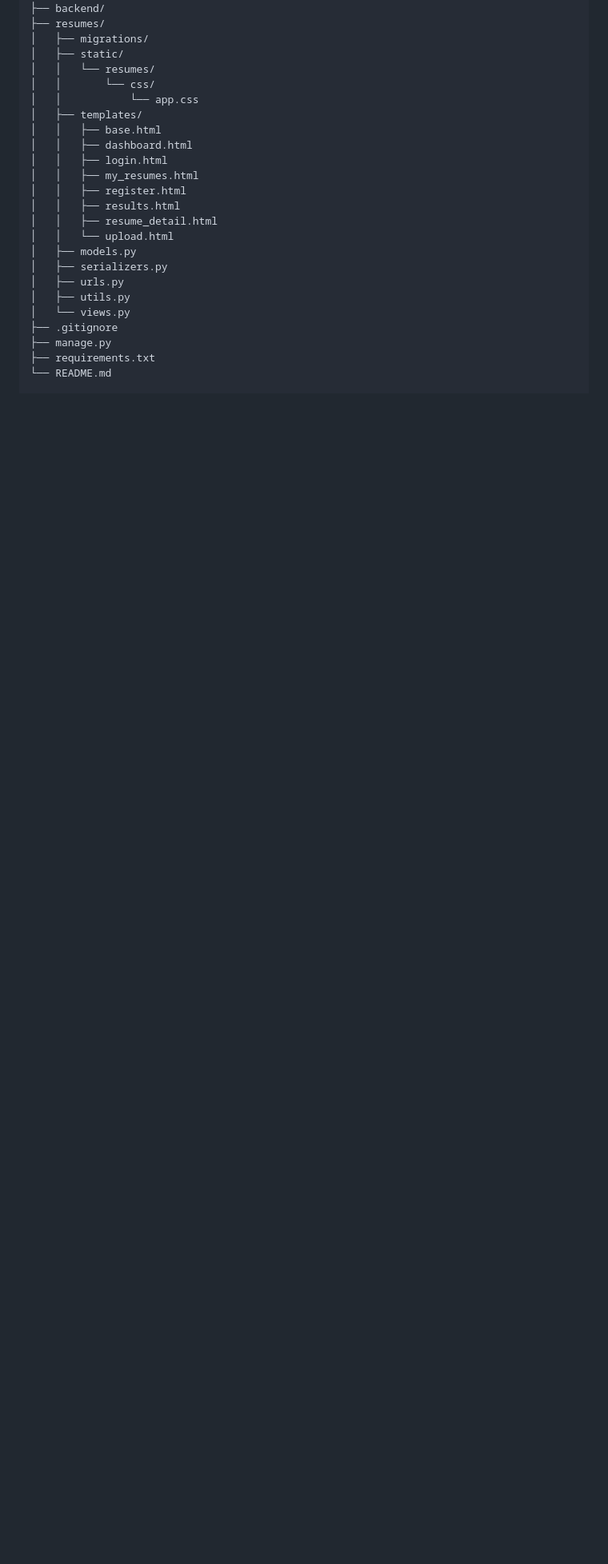
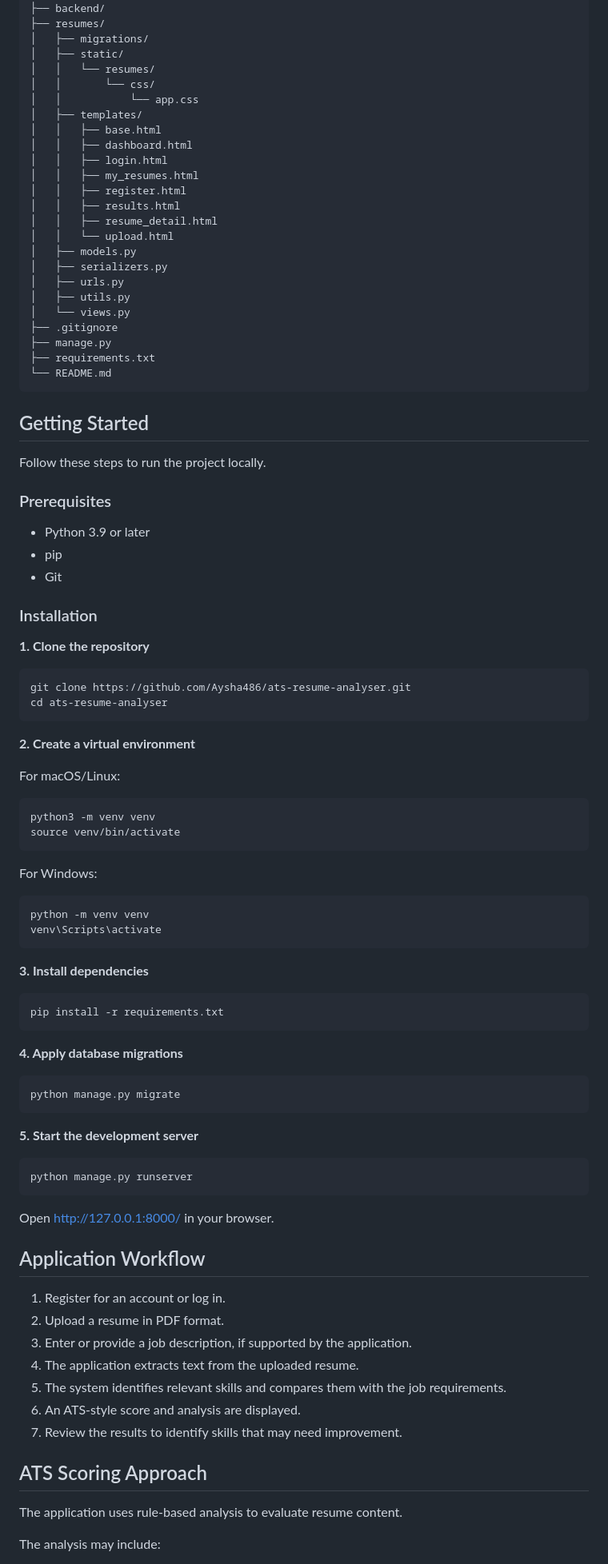
Before and after one commit to Aysha486/ats-resume-analyser, a Markdown page: README.md, the part around one of its changes. Shown at 80% size. GitHub-like rendering; blank space fills up the shorter version.

Commit message:
Fix README Markdown formatting

````diff
--- a/README.md
+++ b/README.md
@@ -118,3 +118,75 @@ ats-resume-analyser/
 ├── manage.py
 ├── requirements.txt
 └── README.md
+```
+## Getting Started
+
+Follow these steps to run the project locally.
+
+### Prerequisites
+
+- Python 3.9 or later
+- pip
+- Git
+
+### Installation
+
+**1. Clone the repository**
+
+```bash
+git clone https://github.com/Aysha486/ats-resume-analyser.git
+cd ats-resume-analyser
+```
+
+**2. Create a virtual environment**
+
+For macOS/Linux:
+
+```bash
+python3 -m venv venv
+source venv/bin/activate
+```
+
+For Windows:
+
+```bash
+python -m venv venv
+venv\Scripts\activate
+```
+
+**3. Install dependencies**
+
+```bash
+pip install -r requirements.txt
+```
+
+**4. Apply database migrations**
+
+```bash
+python manage.py migrate
+```
+
+**5. Start the development server**
+
+```bash
+python manage.py runserver
+```
+
+Open http://127.0.0.1:8000/ in your browser.
+
+## Application Workflow
+
+1. Register for an account or log in.
+2. Upload a resume in PDF format.
+3. Enter or provide a job description, if supported by the application.
+4. The application extracts text from the uploaded resume.
+5. The system identifies relevant skills and compares them with the job requirements.
+6. An ATS-style score and analysis are displayed.
+7. Review the results to identify skills that may need improvement.
+
+## ATS Scoring Approach
+
+The application uses rule-based analysis to evaluate resume content.
+
+The analysis may include:
+
````
Also changed, not shown: other parts of README.md (+41 -0 lines).
